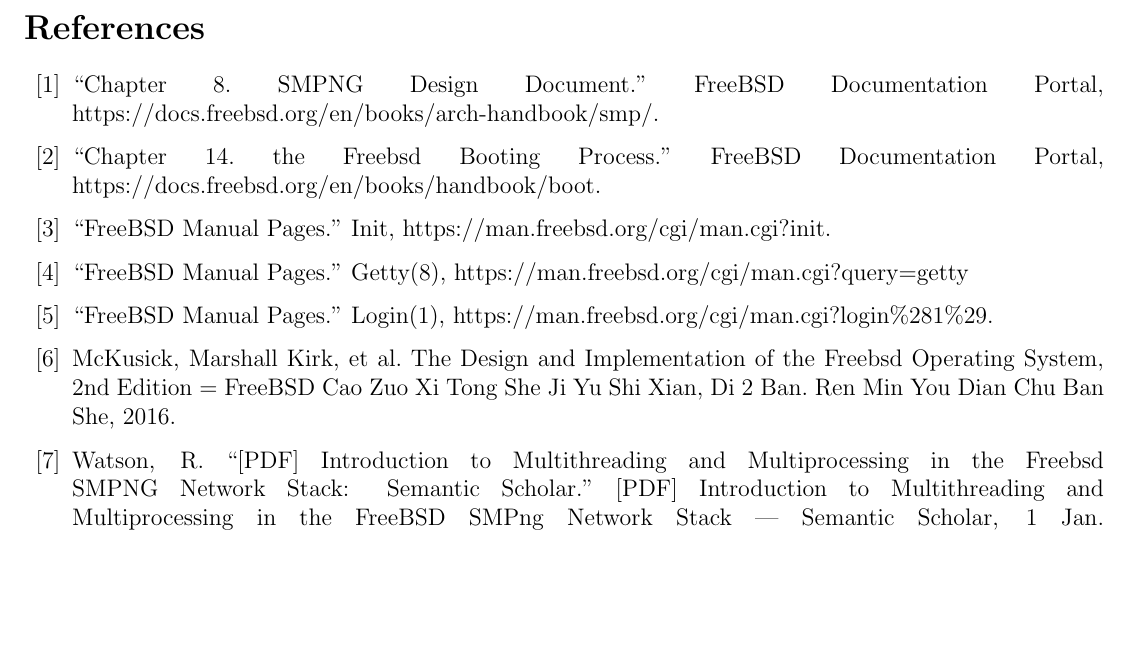
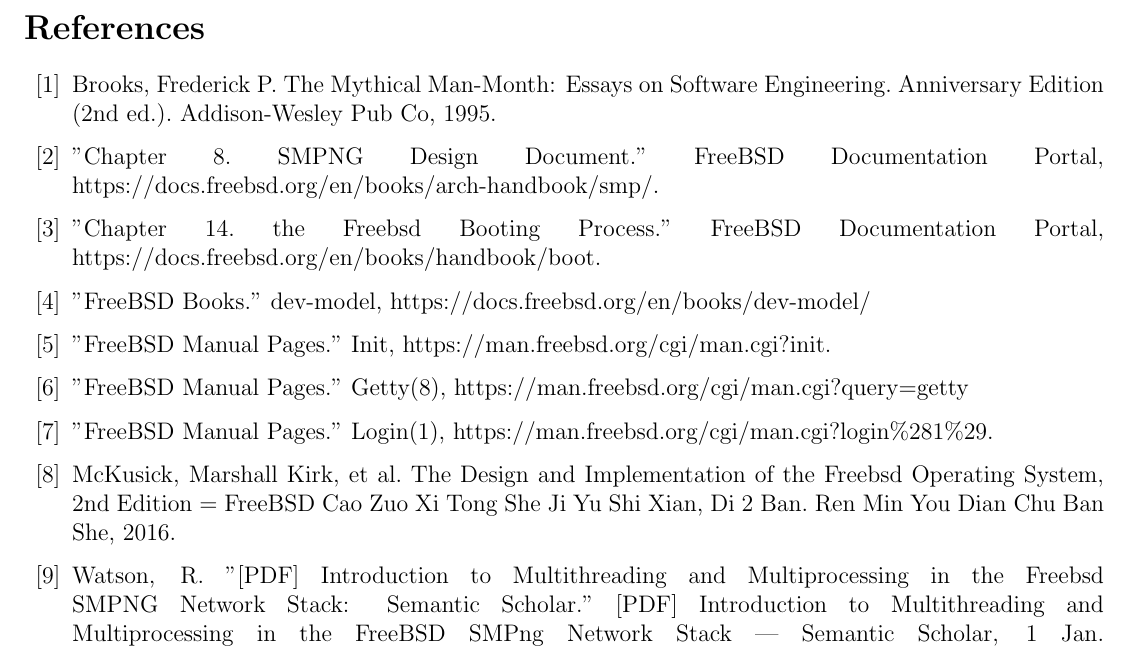
Before and after one commit to BitTheoryProject/eecs4314-reports, a LaTeX paper (a1/report.tex): part of page 11 of 11, cut so that both start at the same text, the shorter picture padded with empty space. Compiled offline with pdfLaTeX.

Commit message:
Added more references to A1 report

```diff
--- a/a1/report.tex
+++ b/a1/report.tex
@@ -269,15 +262,14 @@
 \lipsum[1]
 
 \begin{thebibliography}{00}
-	% Note(Dante): Using MLA9 bcs I wasn't sure about the citation format %
-	% ping me if we choose to use a diff format and I'll update my citations %
-	\bibitem{smpng} “Chapter 8. SMPNG Design Document.” FreeBSD Documentation Portal, https://docs.freebsd.org/en/books/arch-handbook/smp/.
-	\bibitem{bootprocess} “Chapter 14. the Freebsd Booting Process.” FreeBSD Documentation Portal,
-	https://docs.freebsd.org/en/books/handbook/boot.
-	\bibitem{init} “FreeBSD Manual Pages.” Init, https://man.freebsd.org/cgi/man.cgi?init.
-	\bibitem{getty} “FreeBSD Manual Pages.” Getty(8), https://man.freebsd.org/cgi/man.cgi?query=getty
-	\bibitem{login} “FreeBSD Manual Pages.” Login(1), https://man.freebsd.org/cgi/man.cgi?login\%281\%29.
+	\bibitem{brooks} Brooks, Frederick P. The Mythical Man-Month: Essays on Software Engineering. Anniversary Edition (2nd ed.). Addison-Wesley Pub Co, 1995.
+	\bibitem{smpng} "Chapter 8. SMPNG Design Document." FreeBSD Documentation Portal, https://docs.freebsd.org/en/books/arch-handbook/smp/.
+	\bibitem{bootprocess} "Chapter 14. the Freebsd Booting Process." FreeBSD Documentation Portal, https://docs.freebsd.org/en/books/handbook/boot.
+	\bibitem{dev-model} "FreeBSD Books." dev-model, https://docs.freebsd.org/en/books/dev-model/
+	\bibitem{init} "FreeBSD Manual Pages." Init, https://man.freebsd.org/cgi/man.cgi?init.
+	\bibitem{getty} "FreeBSD Manual Pages." Getty(8), https://man.freebsd.org/cgi/man.cgi?query=getty
+	\bibitem{login} "FreeBSD Manual Pages." Login(1), https://man.freebsd.org/cgi/man.cgi?login\%281\%29.
 	\bibitem{design} McKusick, Marshall Kirk, et al. The Design and Implementation of the Freebsd Operating System, 2nd Edition = FreeBSD Cao Zuo Xi Tong She Ji Yu Shi Xian, Di 2 Ban. Ren Min You Dian Chu Ban She, 2016.
-	\bibitem{watson} Watson, R. “[PDF] Introduction to Multithreading and Multiprocessing in the Freebsd SMPNG Network Stack: Semantic Scholar.” [PDF]  Introduction to Multithreading and Multiprocessing in the FreeBSD SMPng Network Stack | Semantic Scholar, 1 Jan. 1970, https://www.semanticscholar.org/paper/Introduction-to-Multithreading-and-Multiprocessing-Watson/088630aae6b4622e4175f58045cde69159d9eff5.
+	\bibitem{watson} Watson, R. "[PDF] Introduction to Multithreading and Multiprocessing in the Freebsd SMPNG Network Stack: Semantic Scholar." [PDF]  Introduction to Multithreading and Multiprocessing in the FreeBSD SMPng Network Stack | Semantic Scholar, 1 Jan. 1970, https://www.semanticscholar.org/paper/Introduction-to-Multithreading-and-Multiprocessing-Watson/088630aae6b4622e4175f58045cde69159d9eff5.
 \end{thebibliography}
 \end{document}
```
Also changed, not shown: a1/report.tex (7 more changed lines).
